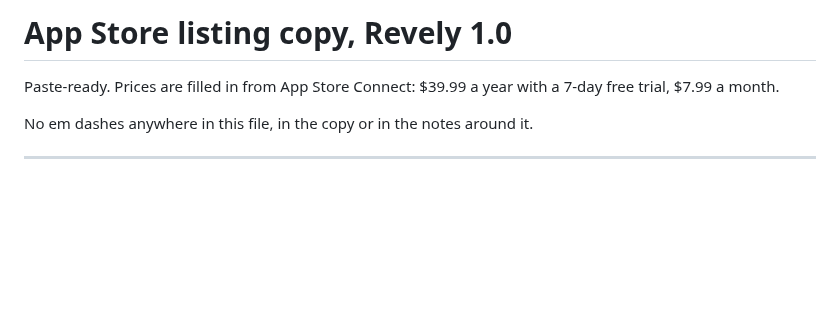
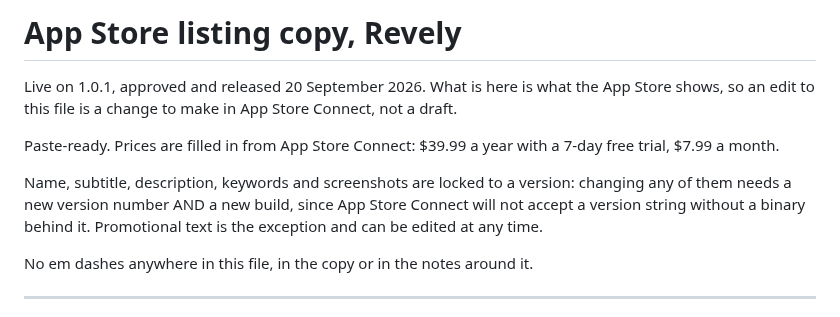
Before and after one commit to dave-huang/Auraly, a Markdown page: docs/app-store-listing.md, the part around the change. GitHub-like rendering; blank space fills up the shorter version.

```diff
--- a/docs/app-store-listing.md
+++ b/docs/app-store-listing.md
@@ -1,7 +1,16 @@
-# App Store listing copy, Revely 1.0
+# App Store listing copy, Revely
+
+Live on 1.0.1, approved and released 20 September 2026. What is here is what
+the App Store shows, so an edit to this file is a change to make in App Store
+Connect, not a draft.
 
 Paste-ready. Prices are filled in from App Store Connect: $39.99 a year with a
 7-day free trial, $7.99 a month.
+
+Name, subtitle, description, keywords and screenshots are locked to a version:
+changing any of them needs a new version number AND a new build, since App
+Store Connect will not accept a version string without a binary behind it.
+Promotional text is the exception and can be edited at any time.
 
 No em dashes anywhere in this file, in the copy or in the notes around it.
 
```
Also changed, not shown: docs/appstore/local-ios-build.md (+3 -1 lines), docs/appstore/review-reply.md (+8 -4 lines).
